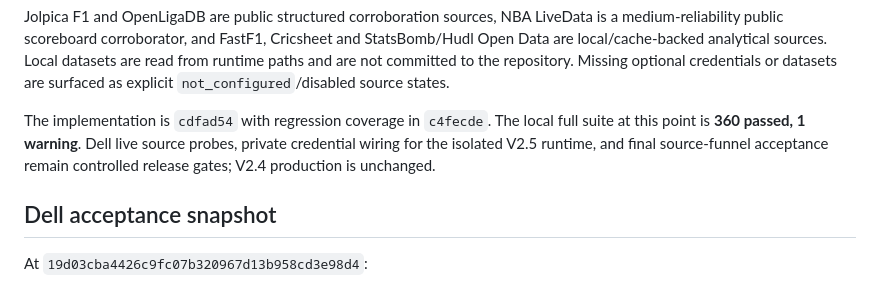
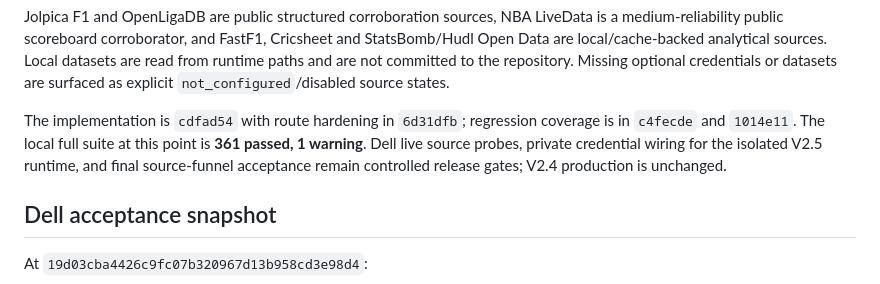
Before and after one commit to thathman/SabiAI, a Markdown page: docs/SABI_BOY_V25_ENGINE_COMPLETION.md, the part around the change. Drawn GitHub-style.

```diff
--- a/docs/SABI_BOY_V25_ENGINE_COMPLETION.md
+++ b/docs/SABI_BOY_V25_ENGINE_COMPLETION.md
@@ -96,10 +96,10 @@ Open Data are local/cache-backed analytical sources. Local datasets are read fro
 and are not committed to the repository. Missing optional credentials or datasets are surfaced
 as explicit `not_configured`/disabled source states.
 
-The implementation is `cdfad54` with regression coverage in `c4fecde`. The local full suite at
-this point is **360 passed, 1 warning**. Dell live source probes, private credential wiring for
-the isolated V2.5 runtime, and final source-funnel acceptance remain controlled release gates;
-V2.4 production is unchanged.
+The implementation is `cdfad54` with route hardening in `6d31dfb`; regression coverage is in
+`c4fecde` and `1014e11`. The local full suite at this point is **361 passed, 1 warning**. Dell
+live source probes, private credential wiring for the isolated V2.5 runtime, and final
+source-funnel acceptance remain controlled release gates; V2.4 production is unchanged.
 
 ## Dell acceptance snapshot
 
```
Also changed, not shown: docs/SABIAI_V2_TASKS.md (+5 -0 lines).
